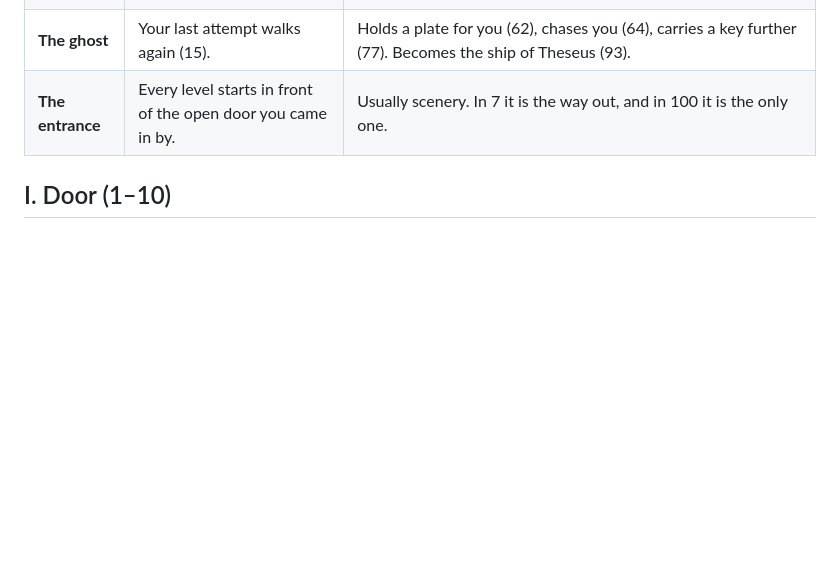
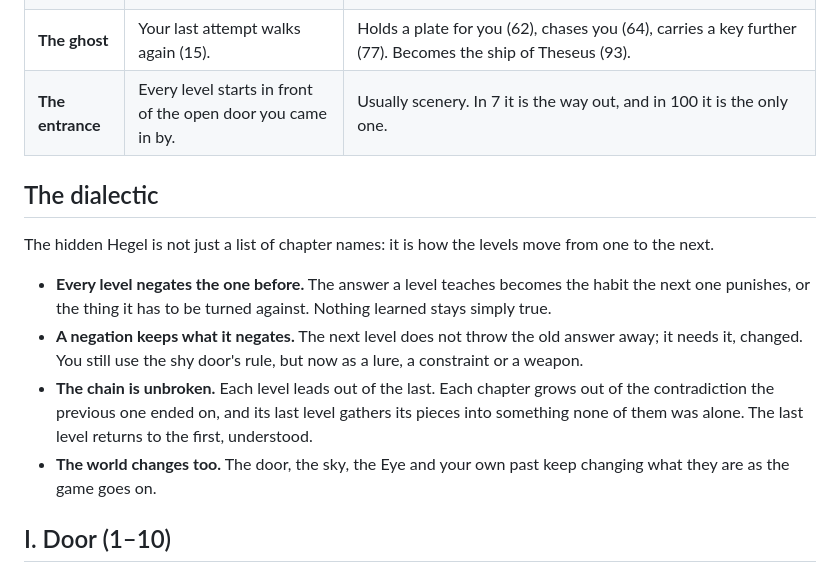
Before and after one commit to AlexW6385/predictable, a Markdown page: DESIGN.md, the part around the change. GitHub-like rendering; blank space fills up the shorter version.

Commit message:
Design: the dialectic as the way the levels move
Every level negates the one before, keeps what it negates, the chain is
unbroken, and the pieces themselves keep changing.

```diff
--- a/DESIGN.md
+++ b/DESIGN.md
@@ -99,6 +99,15 @@ These come back through the whole game, each time doing something new.
 | **The ✕** | Your deaths stay where they happened. | Get forged (22), light the dark (41), become your bodies (61) and your coins (33), and draw the sky (69). |
 | **The ghost** | Your last attempt walks again (15). | Holds a plate for you (62), chases you (64), carries a key further (77). Becomes the ship of Theseus (93). |
 | **The entrance** | Every level starts in front of the open door you came in by. | Usually scenery. In 7 it is the way out, and in 100 it is the only one. |
+
+## The dialectic
+
+The hidden Hegel is not just a list of chapter names: it is how the levels move from one to the next.
+
+- **Every level negates the one before.** The answer a level teaches becomes the habit the next one punishes, or the thing it has to be turned against. Nothing learned stays simply true.
+- **A negation keeps what it negates.** The next level does not throw the old answer away; it needs it, changed. You still use the shy door's rule, but now as a lure, a constraint or a weapon.
+- **The chain is unbroken.** Each level leads out of the last. Each chapter grows out of the contradiction the previous one ended on, and its last level gathers its pieces into something none of them was alone. The last level returns to the first, understood.
+- **The world changes too.** The door, the sky, the Eye and your own past keep changing what they are as the game goes on.
 
 ## I. Door (1–10)
 
```
